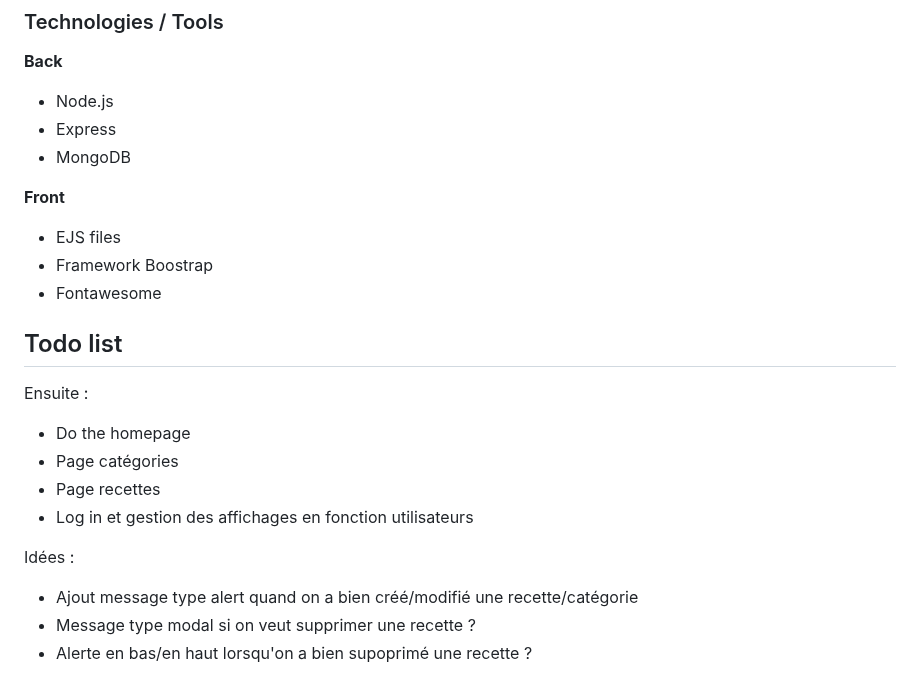
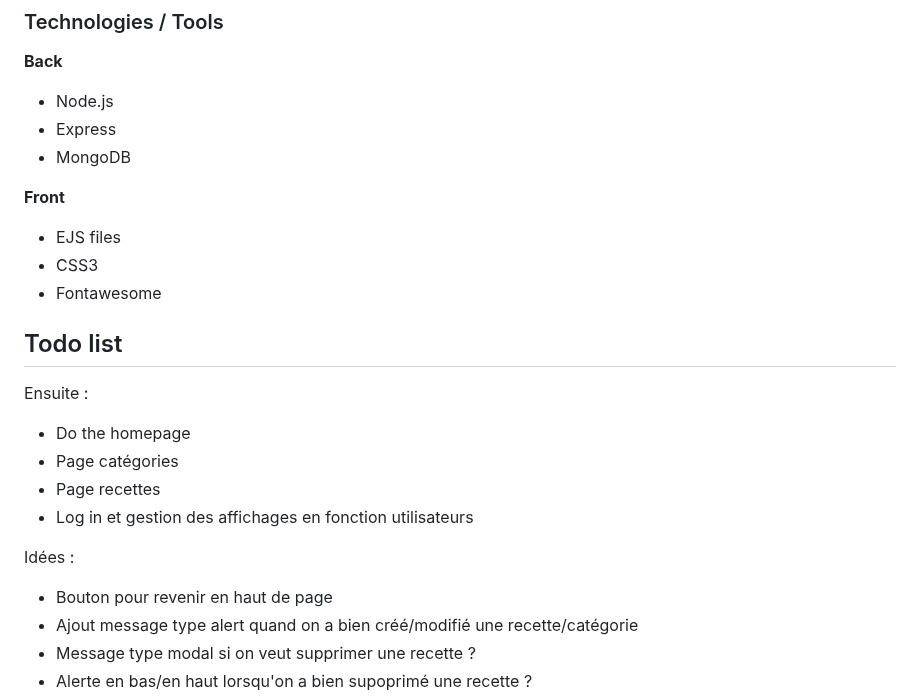
Before and after one commit to LeaG76/recipe-website, a Markdown page: README.md, the part around the change. Rendered like a GitHub page.

```diff
--- a/README.md
+++ b/README.md
@@ -89,7 +89,7 @@
 **Front**
 
 - EJS files
-- Framework Boostrap
+- CSS3
 - Fontawesome
 
 ## Todo list
@@ -102,6 +102,7 @@ Ensuite :
 
 Idées :
 
+- Bouton pour revenir en haut de page
 - Ajout message type alert quand on a bien créé/modifié une recette/catégorie
 - Message type modal si on veut supprimer une recette ?
 - Alerte en bas/en haut lorsqu'on a bien supoprimé une recette ?
```
